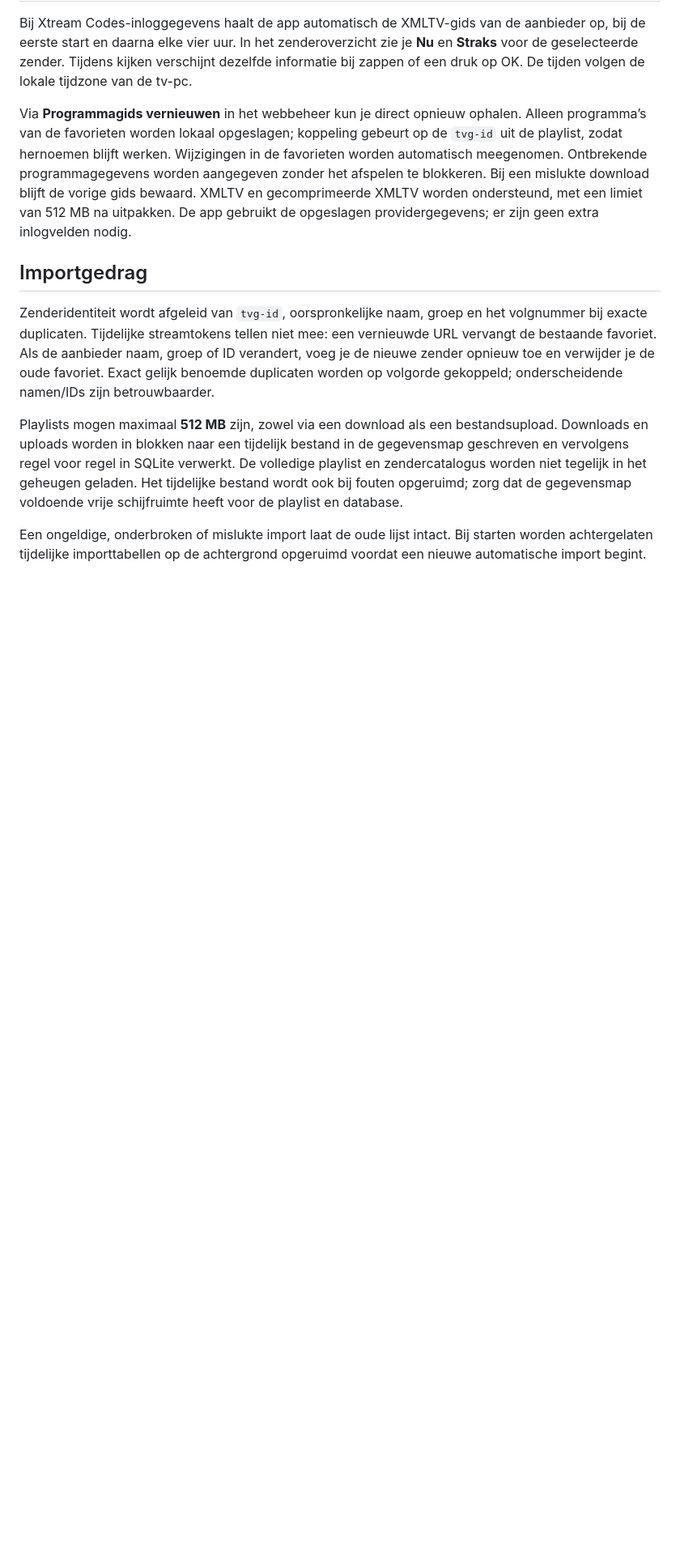
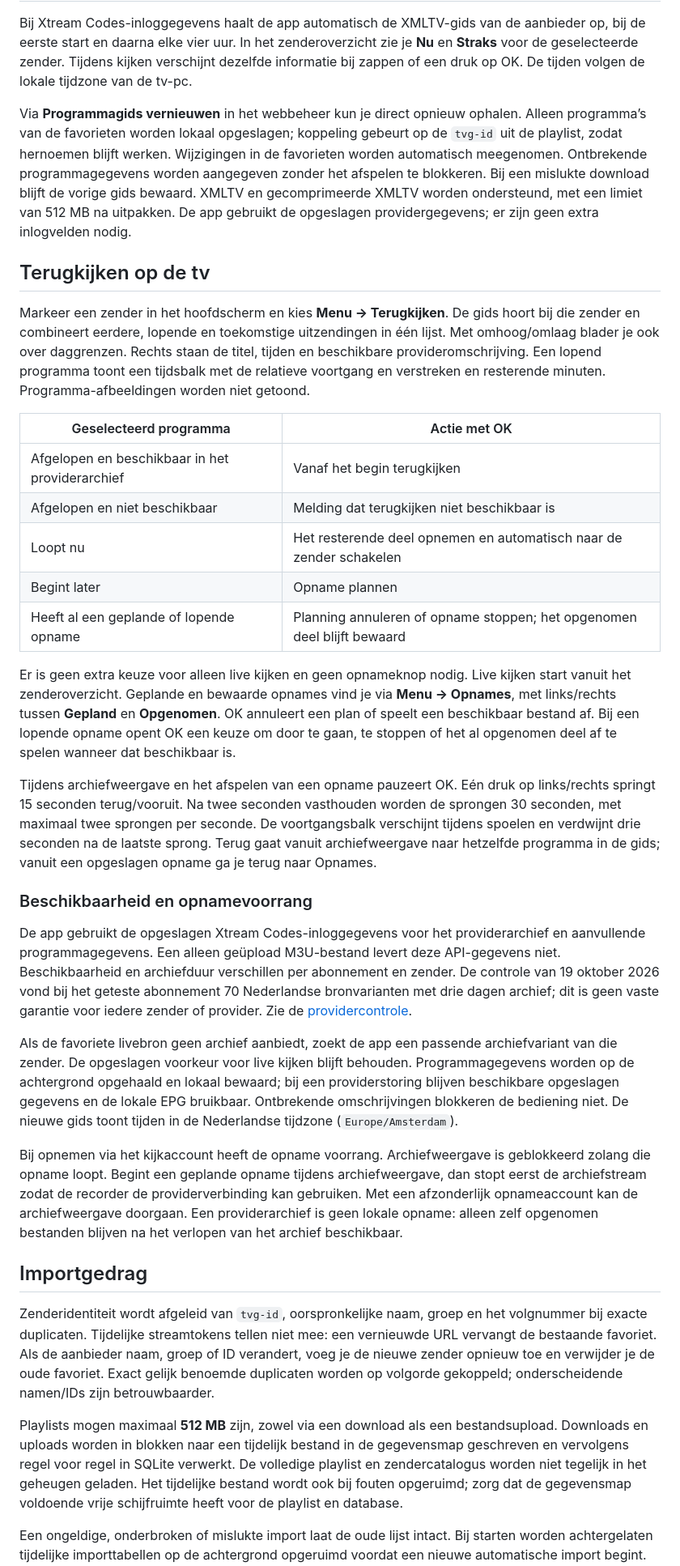
Before and after one commit to MrHymanz/IPTV-thuis, a Markdown page: README.md, the part around one of its changes. Shown at 81% size. Drawn GitHub-style; blank space fills up the shorter version.

```diff
--- a/README.md
+++ b/README.md
@@ -160,6 +161,30 @@ Bij Xtream Codes-inloggegevens haalt de app automatisch de XMLTV-gids van de aan
 
 Via **Programmagids vernieuwen** in het webbeheer kun je direct opnieuw ophalen. Alleen programma’s van de favorieten worden lokaal opgeslagen; koppeling gebeurt op de `tvg-id` uit de playlist, zodat hernoemen blijft werken. Wijzigingen in de favorieten worden automatisch meegenomen. Ontbrekende programmagegevens worden aangegeven zonder het afspelen te blokkeren. Bij een mislukte download blijft de vorige gids bewaard. XMLTV en gecomprimeerde XMLTV worden ondersteund, met een limiet van 512 MB na uitpakken. De app gebruikt de opgeslagen providergegevens; er zijn geen extra inlogvelden nodig.
 
+## Terugkijken op de tv
+
+Markeer een zender in het hoofdscherm en kies **Menu → Terugkijken**. De gids hoort bij die zender en combineert eerdere, lopende en toekomstige uitzendingen in één lijst. Met omhoog/omlaag blader je ook over daggrenzen. Rechts staan de titel, tijden en beschikbare provideromschrijving. Een lopend programma toont een tijdsbalk met de relatieve voortgang en verstreken en resterende minuten. Programma-afbeeldingen worden niet getoond.
+
+| Geselecteerd programma | Actie met OK |
+| --- | --- |
+| Afgelopen en beschikbaar in het providerarchief | Vanaf het begin terugkijken |
+| Afgelopen en niet beschikbaar | Melding dat terugkijken niet beschikbaar is |
+| Loopt nu | Het resterende deel opnemen en automatisch naar de zender schakelen |
+| Begint later | Opname plannen |
+| Heeft al een geplande of lopende opname | Planning annuleren of opname stoppen; het opgenomen deel blijft bewaard |
+
+Er is geen extra keuze voor alleen live kijken en geen opnameknop nodig. Live kijken start vanuit het zenderoverzicht. Geplande en bewaarde opnames vind je via **Menu → Opnames**, met links/rechts tussen **Gepland** en **Opgenomen**. OK annuleert een plan of speelt een beschikbaar bestand af. Bij een lopende opname opent OK een keuze om door te gaan, te stoppen of het al opgenomen deel af te spelen wanneer dat beschikbaar is.
+
+Tijdens archiefweergave en het afspelen van een opname pauzeert OK. Eén druk op links/rechts springt 15 seconden terug/vooruit. Na twee seconden vasthouden worden de sprongen 30 seconden, met maximaal twee sprongen per seconde. De voortgangsbalk verschijnt tijdens spoelen en verdwijnt drie seconden na de laatste sprong. Terug gaat vanuit archiefweergave naar hetzelfde programma in de gids; vanuit een opgeslagen opname ga je terug naar Opnames.
+
+### Beschikbaarheid en opnamevoorrang
+
+De app gebruikt de opgeslagen Xtream Codes-inloggegevens voor het providerarchief en aanvullende programmagegevens. Een alleen geüpload M3U-bestand levert deze API-gegevens niet. Beschikbaarheid en archiefduur verschillen per abonnement en zender. De controle van 19 oktober 2026 vond bij het geteste abonnement 70 Nederlandse bronvarianten met drie dagen archief; dit is geen vaste garantie voor iedere zender of provider. Zie de [providercontrole](docs/catchup-controle.md).
+
+Als de favoriete livebron geen archief aanbiedt, zoekt de app een passende archiefvariant van die zender. De opgeslagen voorkeur voor live kijken blijft behouden. Programmagegevens worden op de achtergrond opgehaald en lokaal bewaard; bij een providerstoring blijven beschikbare opgeslagen gegevens en de lokale EPG bruikbaar. Ontbrekende omschrijvingen blokkeren de bediening niet. De nieuwe gids toont tijden in de Nederlandse tijdzone (`Europe/Amsterdam`).
+
+Bij opnemen via het kijkaccount heeft de opname voorrang. Archiefweergave is geblokkeerd zolang die opname loopt. Begint een geplande opname tijdens archiefweergave, dan stopt eerst de archiefstream zodat de recorder de providerverbinding kan gebruiken. Met een afzonderlijk opnameaccount kan de archiefweergave doorgaan. Een providerarchief is geen lokale opname: alleen zelf opgenomen bestanden blijven na het verlopen van het archief beschikbaar.
+
 ## Importgedrag
 
 Zenderidentiteit wordt afgeleid van `tvg-id`, oorspronkelijke naam, groep en het volgnummer bij exacte duplicaten. Tijdelijke streamtokens tellen niet mee: een vernieuwde URL vervangt de bestaande favoriet. Als de aanbieder naam, groep of ID verandert, voeg je de nieuwe zender opnieuw toe en verwijder je de oude favoriet. Exact gelijk benoemde duplicaten worden op volgorde gekoppeld; onderscheidende namen/IDs zijn betrouwbaarder.
```
Also changed, not shown: other parts of README.md (+12 -15 lines), docs/screenshots/tv-terugkijken-native.png (added).
